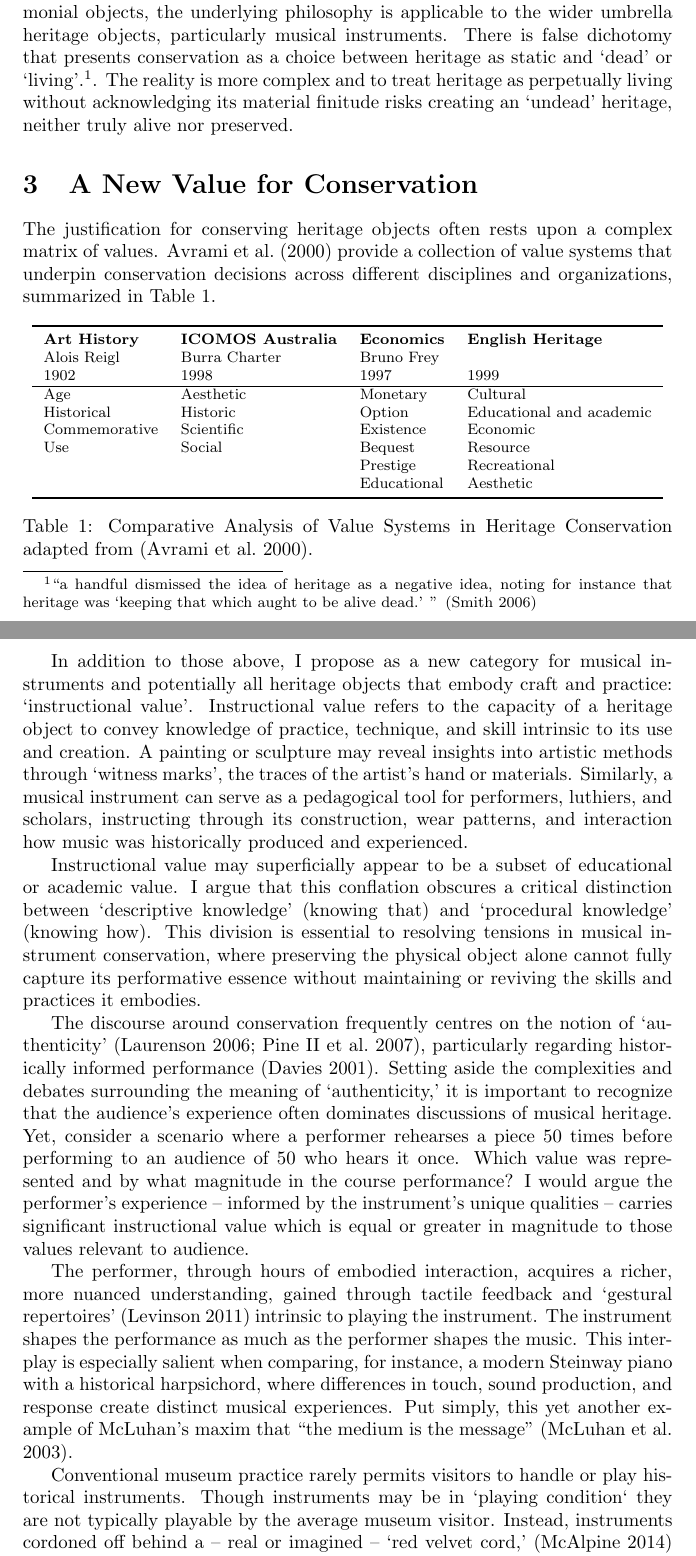
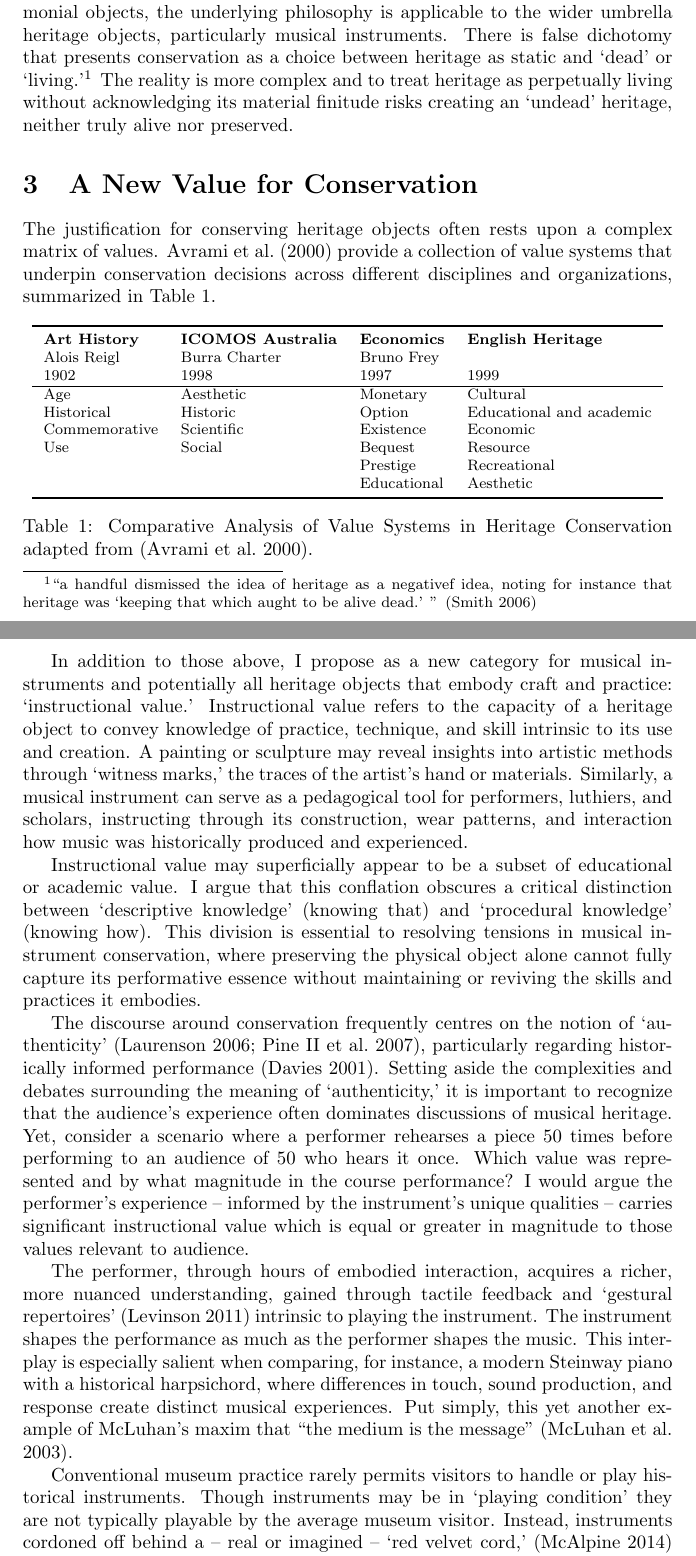
Before and after one commit to mhamilt/una-her-doc-bologna-2025-article, a LaTeX document (main.tex, which reads article.tex): two parts of pages 2 and 3 of 11, joined at a grey line, cut so that both start at the same text. Compiled offline with pdfLaTeX.

Commit message:
#4 and #5

```diff
--- a/article.tex
+++ b/article.tex
@@ -8,7 +8,7 @@ Over recent decades, there has been a greater discourse around `living heritage'
 
 Poulios critiques values-based conservation for treating the past as something `dead,' resulting in a discontinuity between past and present experiences \cite{poulios_moving_2010}. In contrast, the `living heritage' paradigm emphasizes the ongoing, dynamic use and relevance of heritage, advocating for the preservation of not just physical artifacts but the practices, skills, and meanings that sustain them in contemporary life.
 
-While Poulios' arguments are primarily directed at heritage sites and ceremonial objects, the underlying philosophy is applicable to the wider umbrella heritage objects, particularly musical instruments. There is false dichotomy that presents conservation as a choice between heritage as static and `dead' or `living'.\footnote{``a handful dismissed the idea of heritage as a negative idea, noting for instance that heritage was `keeping that which aught to be alive dead.' '' \cite{smith_uses_2006}}.
+While Poulios' arguments are primarily directed at heritage sites and ceremonial objects, the underlying philosophy is applicable to the wider umbrella heritage objects, particularly musical instruments. There is false dichotomy that presents conservation as a choice between heritage as static and `dead' or `living.'\footnote{``a handful dismissed the idea of heritage as a negativeƒ idea, noting for instance that heritage was `keeping that which aught to be alive dead.' '' \cite{smith_uses_2006}}
 The reality is more complex and to treat heritage as perpetually living without acknowledging its material finitude risks creating an `undead' heritage, neither truly alive nor preserved.
 
 \section{A New Value for Conservation}
@@ -35,7 +35,7 @@ The justification for conserving heritage objects often rests upon a complex mat
     \label{tab:values_comparison}
 \end{table}
 
-In addition to those above, I propose as a new category for musical instruments and potentially all heritage objects that embody craft and practice: `instructional value'. Instructional value refers to the capacity of a heritage object to convey knowledge of practice, technique, and skill intrinsic to its use and creation. A painting or sculpture may reveal insights into artistic methods through `witness marks', the traces of the artist’s hand or materials. Similarly, a musical instrument can serve as a pedagogical tool for performers, luthiers, and scholars, instructing through its construction, wear patterns, and interaction how music was historically produced and experienced.
+In addition to those above, I propose as a new category for musical instruments and potentially all heritage objects that embody craft and practice: `instructional value.' Instructional value refers to the capacity of a heritage object to convey knowledge of practice, technique, and skill intrinsic to its use and creation. A painting or sculpture may reveal insights into artistic methods through `witness marks,' the traces of the artist’s hand or materials. Similarly, a musical instrument can serve as a pedagogical tool for performers, luthiers, and scholars, instructing through its construction, wear patterns, and interaction how music was historically produced and experienced.
 
 Instructional value may superficially appear to be a subset of educational or academic value. I argue that this conflation obscures a critical distinction between `descriptive knowledge' (knowing that) and `procedural knowledge' (knowing how). This division is essential to resolving tensions in musical instrument conservation, where preserving the physical object alone cannot fully capture its performative essence without maintaining or reviving the skills and practices it embodies.
 
```
Also changed, not shown: article.tex (6 more changed lines).
